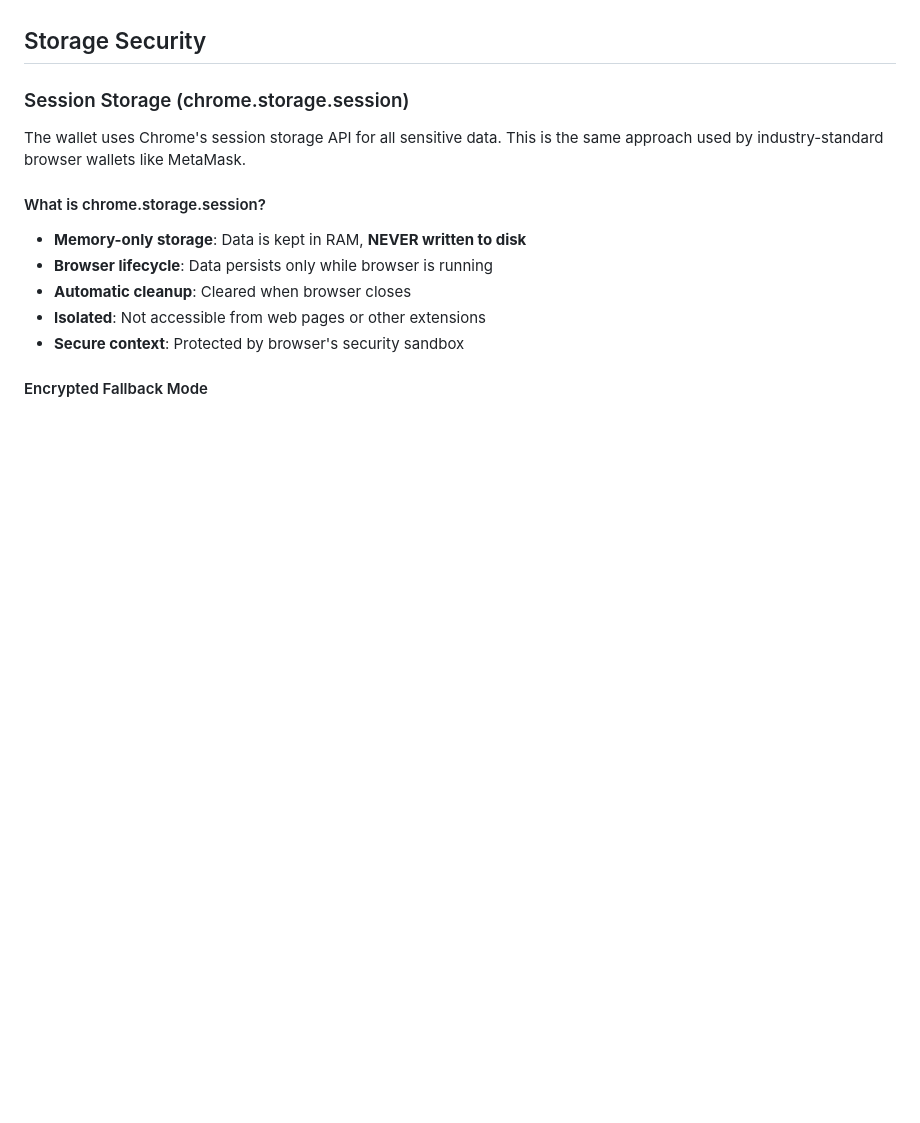
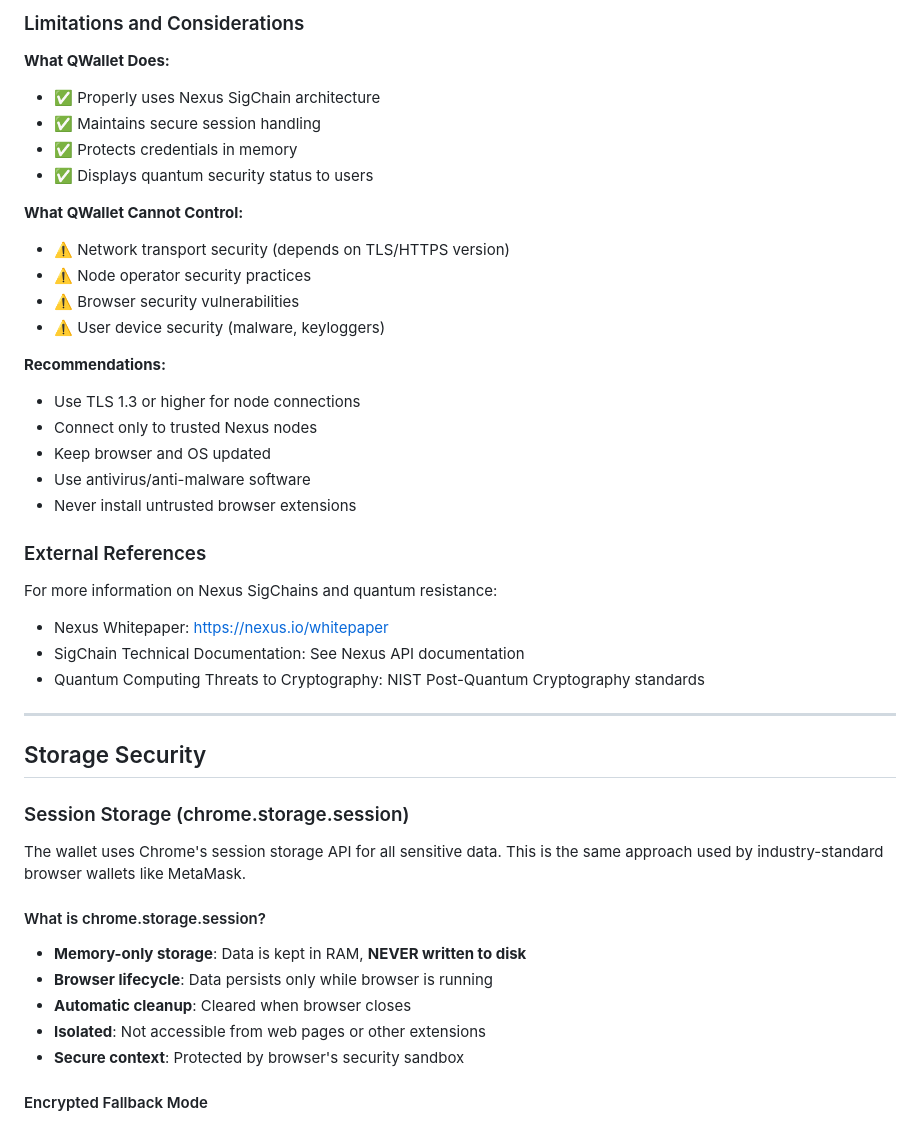
Before and after one commit to AkstonCap/q-wallet, a Markdown page: SECURITY.md, the part around one of its changes. Drawn GitHub-style; blank space fills up the shorter version.

```diff
--- a/SECURITY.md
+++ b/SECURITY.md
@@ -12,3 +80,32 @@ This document provides a detailed overview of the security measures implemented
+### Limitations and Considerations
+
+**What QWallet Does:**
+- ✅ Properly uses Nexus SigChain architecture
+- ✅ Maintains secure session handling
+- ✅ Protects credentials in memory
+- ✅ Displays quantum security status to users
+
+**What QWallet Cannot Control:**
+- ⚠️ Network transport security (depends on TLS/HTTPS version)
+- ⚠️ Node operator security practices
+- ⚠️ Browser security vulnerabilities
+- ⚠️ User device security (malware, keyloggers)
+
+**Recommendations:**
+- Use TLS 1.3 or higher for node connections
+- Connect only to trusted Nexus nodes
+- Keep browser and OS updated
+- Use antivirus/anti-malware software
+- Never install untrusted browser extensions
+
+### External References
+
+For more information on Nexus SigChains and quantum resistance:
+- Nexus Whitepaper: [https://nexus.io/whitepaper](https://nexus.io/whitepaper)
+- SigChain Technical Documentation: See Nexus API documentation
+- Quantum Computing Threats to Cryptography: NIST Post-Quantum Cryptography standards
+
+---
 
 ## Storage Security
 
```
Also changed, not shown: other parts of SECURITY.md (+68 -0 lines).
